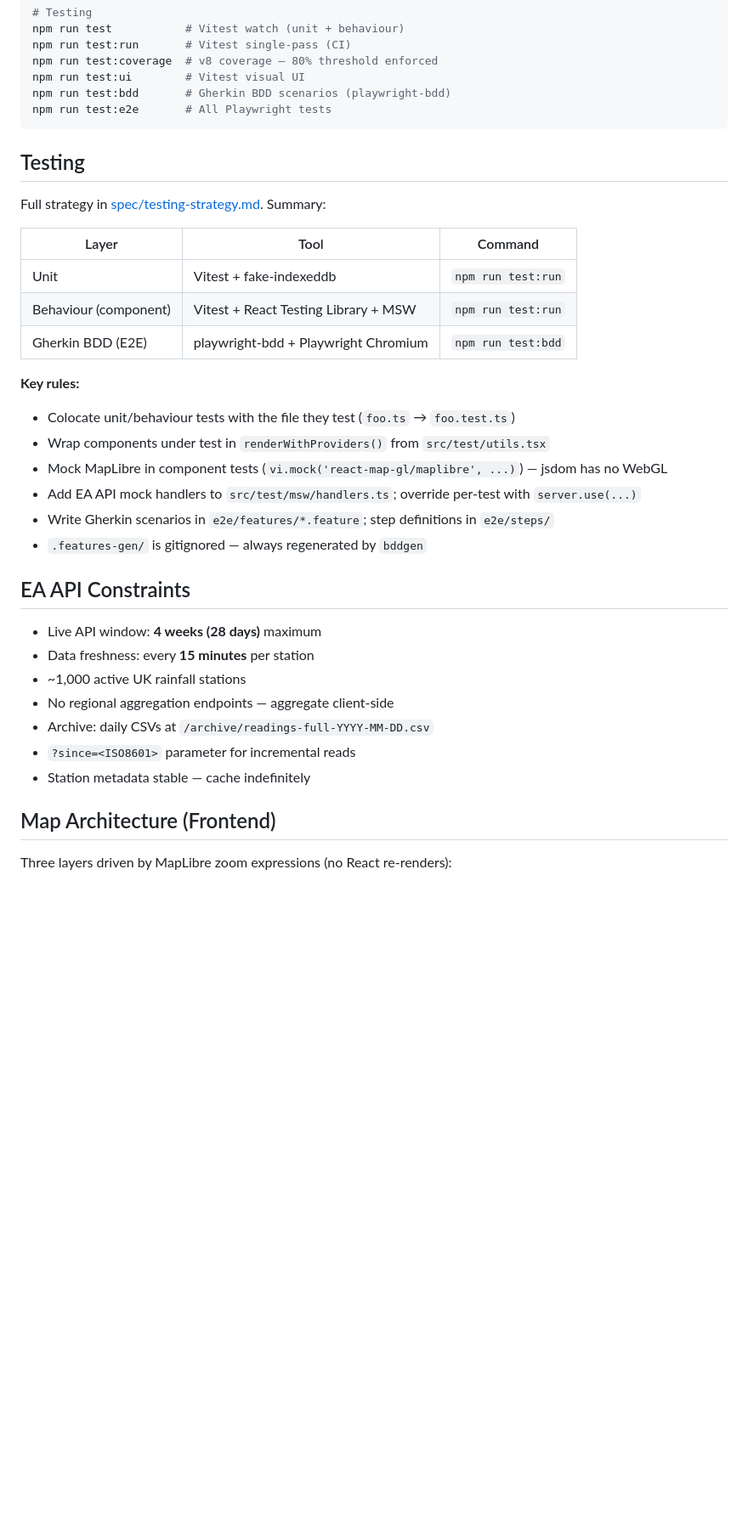
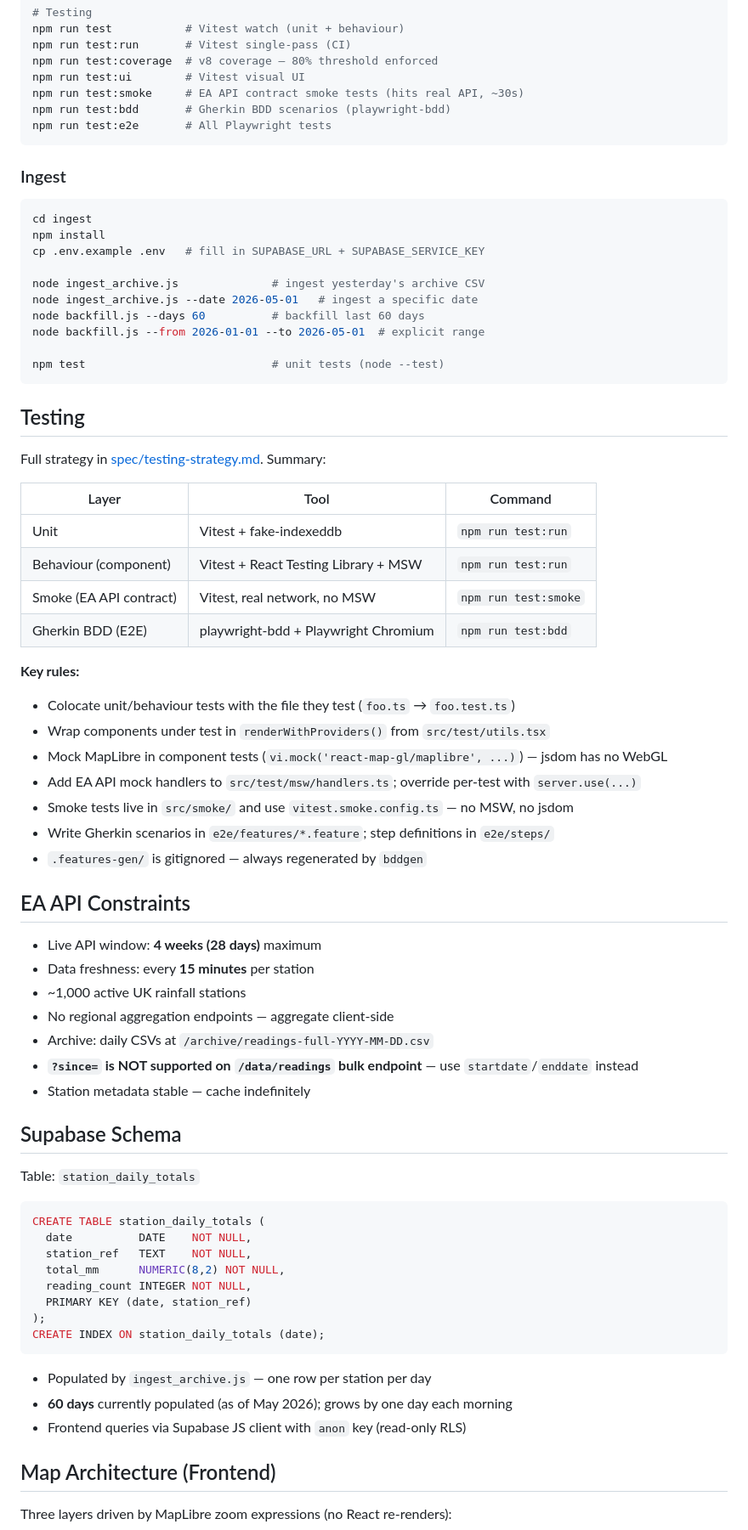
Before and after one commit to mihail-bonchev/rainfall-uk-proving, a Markdown page: CLAUDE.md, the part around one of its changes. Shown at 85% size. Drawn GitHub-style; blank space fills up the shorter version.

````diff
--- a/CLAUDE.md
+++ b/CLAUDE.md
@@ -72,8 +104,23 @@ npm run test           # Vitest watch (unit + behaviour)
 npm run test:run       # Vitest single-pass (CI)
 npm run test:coverage  # v8 coverage — 80% threshold enforced
 npm run test:ui        # Vitest visual UI
+npm run test:smoke     # EA API contract smoke tests (hits real API, ~30s)
 npm run test:bdd       # Gherkin BDD scenarios (playwright-bdd)
 npm run test:e2e       # All Playwright tests
+```
+
+### Ingest
+```bash
+cd ingest
+npm install
+cp .env.example .env   # fill in SUPABASE_URL + SUPABASE_SERVICE_KEY
+
+node ingest_archive.js              # ingest yesterday's archive CSV
+node ingest_archive.js --date 2026-05-01   # ingest a specific date
+node backfill.js --days 60          # backfill last 60 days
+node backfill.js --from 2026-01-01 --to 2026-05-01  # explicit range
+
+npm test                            # unit tests (node --test)
 ```
 
 ## Testing
@@ -84,6 +131,7 @@ Full strategy in [spec/testing-strategy.md](spec/testing-strategy.md). Summary:
 |---|---|---|
 | Unit | Vitest + fake-indexeddb | `npm run test:run` |
 | Behaviour (component) | Vitest + React Testing Library + MSW | `npm run test:run` |
+| Smoke (EA API contract) | Vitest, real network, no MSW | `npm run test:smoke` |
 | Gherkin BDD (E2E) | playwright-bdd + Playwright Chromium | `npm run test:bdd` |
 
 **Key rules:**
@@ -91,6 +139,7 @@ Full strategy in [spec/testing-strategy.md](spec/testing-strategy.md). Summary:
 - Wrap components under test in `renderWithProviders()` from `src/test/utils.tsx`
 - Mock MapLibre in component tests (`vi.mock('react-map-gl/maplibre', ...)`) — jsdom has no WebGL
 - Add EA API mock handlers to `src/test/msw/handlers.ts`; override per-test with `server.use(...)`
+- Smoke tests live in `src/smoke/` and use `vitest.smoke.config.ts` — no MSW, no jsdom
 - Write Gherkin scenarios in `e2e/features/*.feature`; step definitions in `e2e/steps/`
 - `.features-gen/` is gitignored — always regenerated by `bddgen`
 
@@ -101,8 +150,27 @@ Full strategy in [spec/testing-strategy.md](spec/testing-strategy.md). Summary:
 - ~1,000 active UK rainfall stations
 - No regional aggregation endpoints — aggregate client-side
 - Archive: daily CSVs at `/archive/readings-full-YYYY-MM-DD.csv`
-- `?since=<ISO8601>` parameter for incremental reads
+- **`?since=` is NOT supported on `/data/readings` bulk endpoint** — use `startdate`/`enddate` instead
 - Station metadata stable — cache indefinitely
+
+## Supabase Schema
+
+Table: `station_daily_totals`
+
+```sql
+CREATE TABLE station_daily_totals (
+  date          DATE    NOT NULL,
+  station_ref   TEXT    NOT NULL,
+  total_mm      NUMERIC(8,2) NOT NULL,
+  reading_count INTEGER NOT NULL,
+  PRIMARY KEY (date, station_ref)
+);
+CREATE INDEX ON station_daily_totals (date);
+```
+
+- Populated by `ingest_archive.js` — one row per station per day
+- **60 days** currently populated (as of May 2026); grows by one day each morning
+- Frontend queries via Supabase JS client with `anon` key (read-only RLS)
 
 ## Map Architecture (Frontend)
 
````
Also changed, not shown: other parts of CLAUDE.md (+67 -19 lines).
